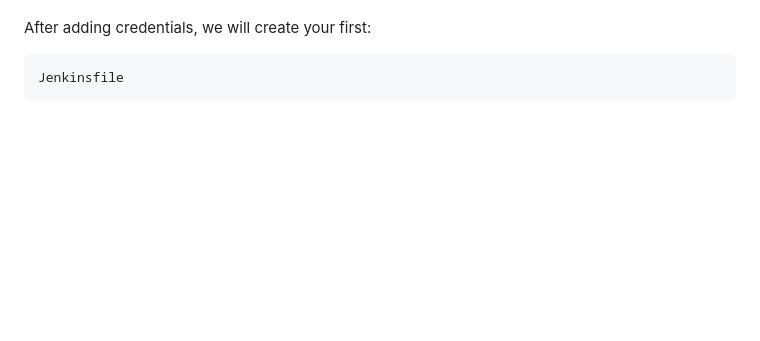
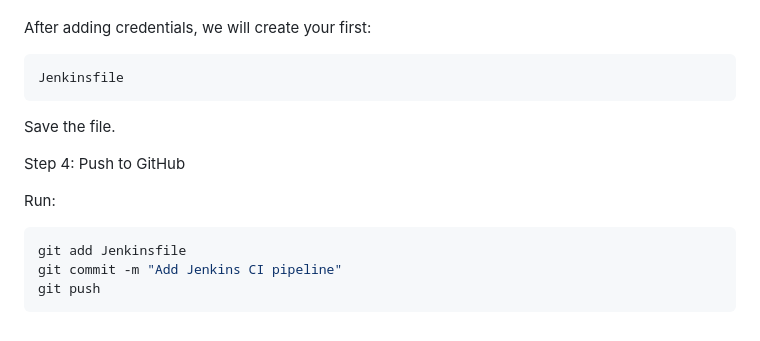
Before and after one commit to alfi-teachs/enterprise-devops-platform, a Markdown page: README.md, the part around the change. Drawn GitHub-style; blank space fills up the shorter version.

````diff
--- a/README.md
+++ b/README.md
@@ -1238,3 +1238,13 @@ After adding credentials, we will create your first:
 ```bash
 Jenkinsfile
 ```
+Save the file.
+
+Step 4: Push to GitHub
+
+Run:
+```bash
+git add Jenkinsfile
+git commit -m "Add Jenkins CI pipeline"
+git push
+```
````
